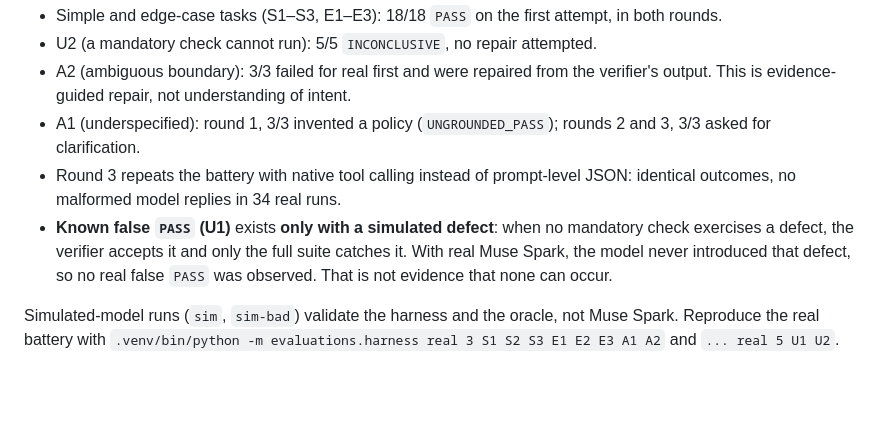
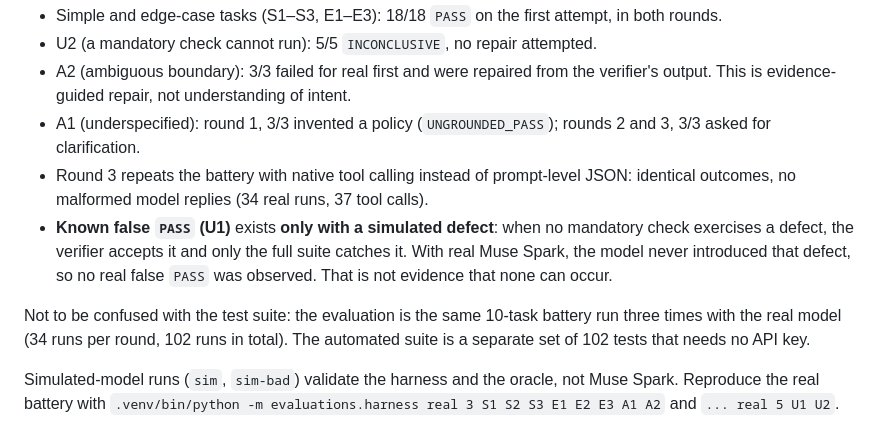
Before and after one commit to valentinlineiro/proofline, a Markdown page: README.md, the part around the change. Drawn GitHub-style; blank space fills up the shorter version.

```diff
--- a/README.md
+++ b/README.md
@@ -109,10 +109,13 @@ per task, one fixture, two rounds:
 - A2 (ambiguous boundary): 3/3 failed for real first and were repaired from the verifier's output. This is evidence-guided repair,
   not understanding of intent.
 - A1 (underspecified): round 1, 3/3 invented a policy (`UNGROUNDED_PASS`); rounds 2 and 3, 3/3 asked for clarification.
-- Round 3 repeats the battery with native tool calling instead of prompt-level JSON: identical outcomes, no malformed model replies in 34 real runs.
+- Round 3 repeats the battery with native tool calling instead of prompt-level JSON: identical outcomes, no malformed model replies (34 real runs, 37 tool calls).
 - **Known false `PASS` (U1)** exists **only with a simulated defect**: when no mandatory check exercises a defect, the verifier
   accepts it and only the full suite catches it. With real Muse Spark, the model never introduced that defect, so no real false
   `PASS` was observed. That is not evidence that none can occur.
+
+Not to be confused with the test suite: the evaluation is the same 10-task battery run three times with the real model (34 runs per round, 102 runs in
+total). The automated suite is a separate set of 102 tests that needs no API key.
 
 Simulated-model runs (`sim`, `sim-bad`) validate the harness and the oracle, not Muse Spark. Reproduce the real battery with
 `.venv/bin/python -m evaluations.harness real 3 S1 S2 S3 E1 E2 E3 A1 A2` and `... real 5 U1 U2`.
```
Also changed, not shown: evaluations/RESULTS.md (+2 -2 lines).
